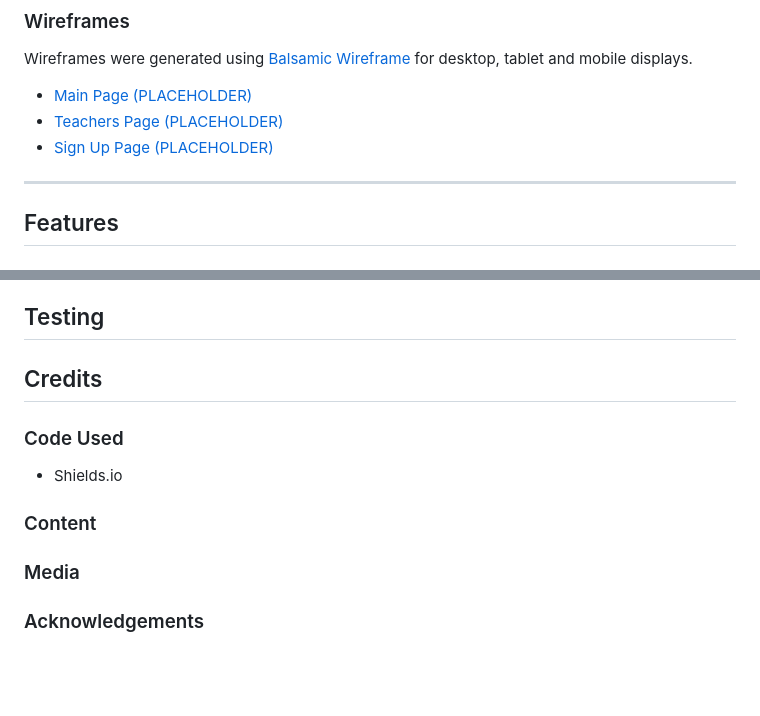
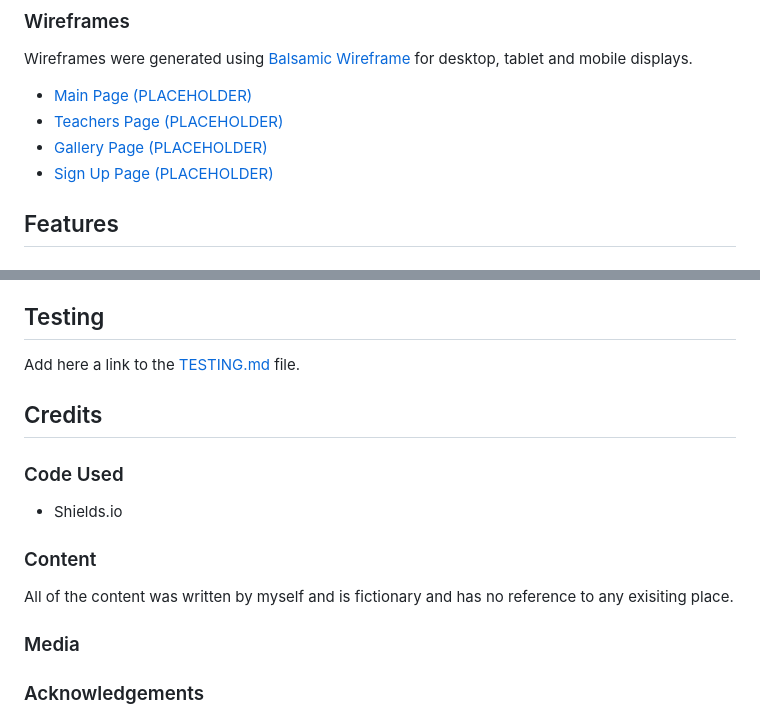
Before and after one commit to nils-n/p1-mysore-yoga-studio, a Markdown page: README.md, 2 parts joined by grey strips. Rendered like a GitHub page; blank space fills up the shorter version.

Commit message:
fixed minor typos and added placeholders for Testing Section in README

```diff
--- a/README.md
+++ b/README.md
@@ -122,10 +122,8 @@ Wireframes were generated using [Balsamic Wireframe](https://balsamiq.com/) for
 
 - [Main Page (PLACEHOLDER)](#wireframes)
 - [Teachers Page (PLACEHOLDER)](#wireframes)
+- [Gallery Page (PLACEHOLDER)](#wireframes)
 - [Sign Up Page (PLACEHOLDER)](#wireframes)
-
-
----
 
 ## Features
 
@@ -192,12 +191,16 @@ This website was deployed via GitHub Pages using the main branch: [Link to live
 
 ## Testing
 
+Add here a link to the [TESTING.md](#testing) file.
+
 ## Credits
 
 ### Code Used
 - Shields.io
 
 ### Content
+
+All of the content was written by myself and is fictionary and has no reference to any exisiting place.
 
 ### Media
 
```
Also changed, not shown: other parts of README.md (+2 -1 lines).
